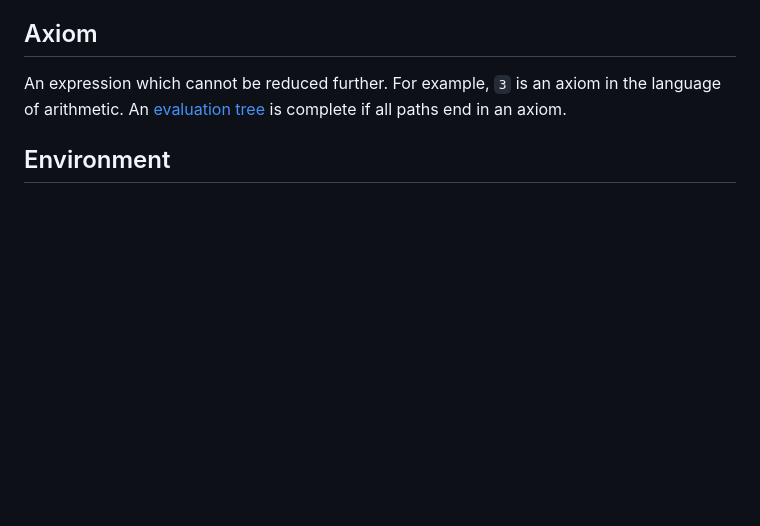
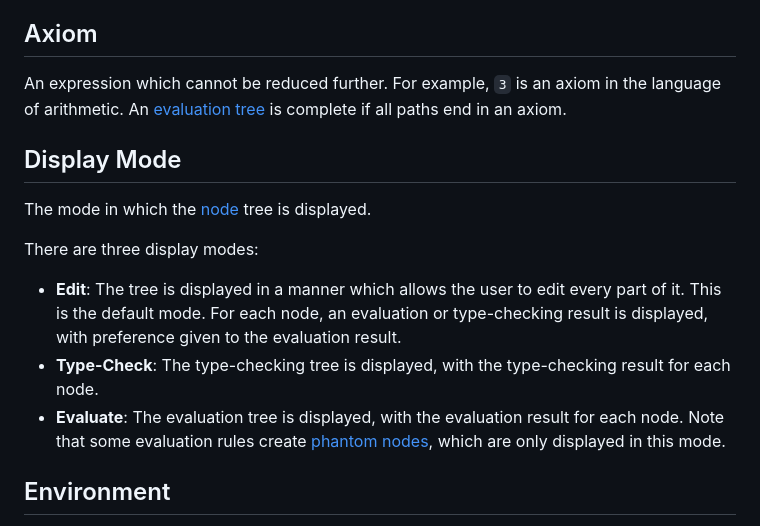
Before and after one commit to Ninteedo/ClickDeduce, a Markdown page: softtest/glossary.md, the part around the change. Rendered like a GitHub page; blank space fills up the shorter version.

Commit message:
Add display mode to glossary

```diff
--- a/softtest/glossary.md
+++ b/softtest/glossary.md
@@ -15,6 +15,17 @@ and then whatever additional arguments that specific action requires.
 An expression which cannot be reduced further.
 For example, `3` is an axiom in the language of arithmetic.
 An [evaluation tree](#evaluation-tree) is complete if all paths end in an axiom.
+
+## Display Mode
+
+The mode in which the [node](#node) tree is displayed.
+
+There are three display modes:
+- **Edit**: The tree is displayed in a manner which allows the user to edit every part of it. This is the default mode.
+   For each node, an evaluation or type-checking result is displayed, with preference given to the evaluation result.
+- **Type-Check**: The type-checking tree is displayed, with the type-checking result for each node.
+- **Evaluate**: The evaluation tree is displayed, with the evaluation result for each node.
+  Note that some evaluation rules create [phantom nodes](#phantom-node), which are only displayed in this mode.
 
 ## Environment
 
```
